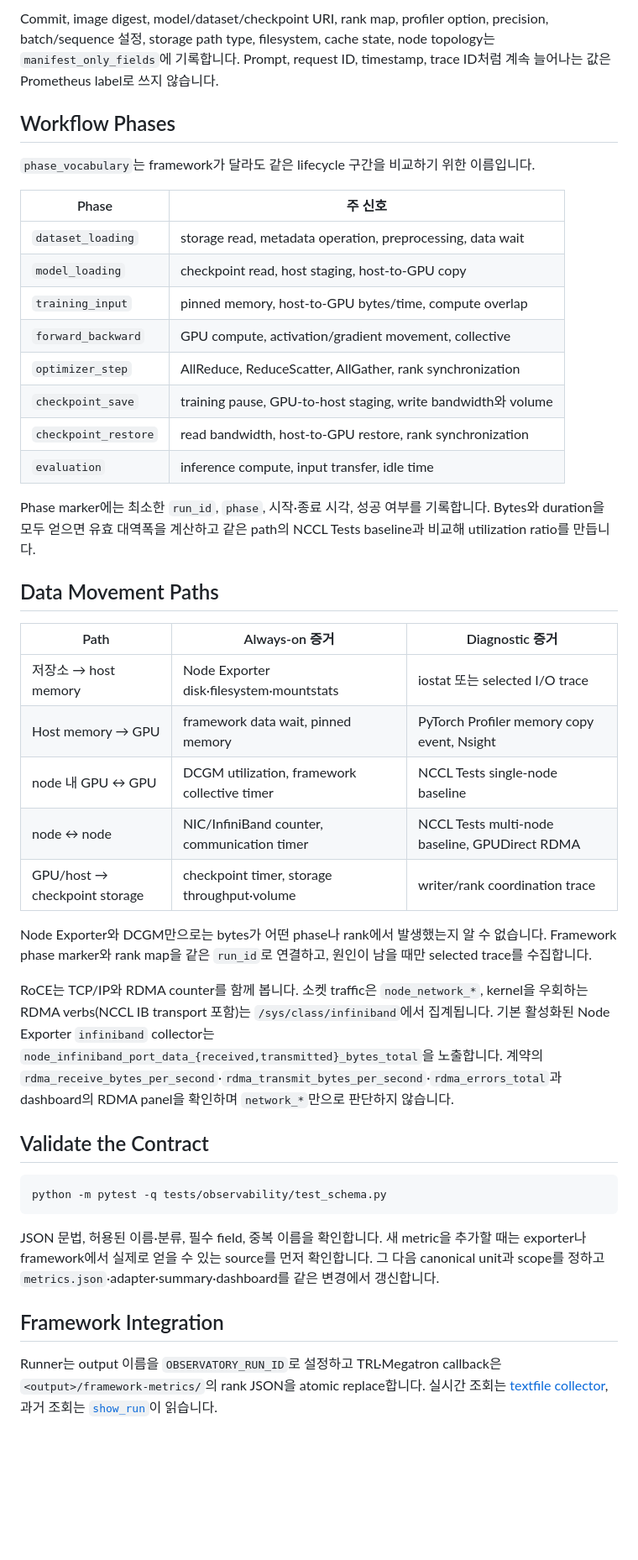
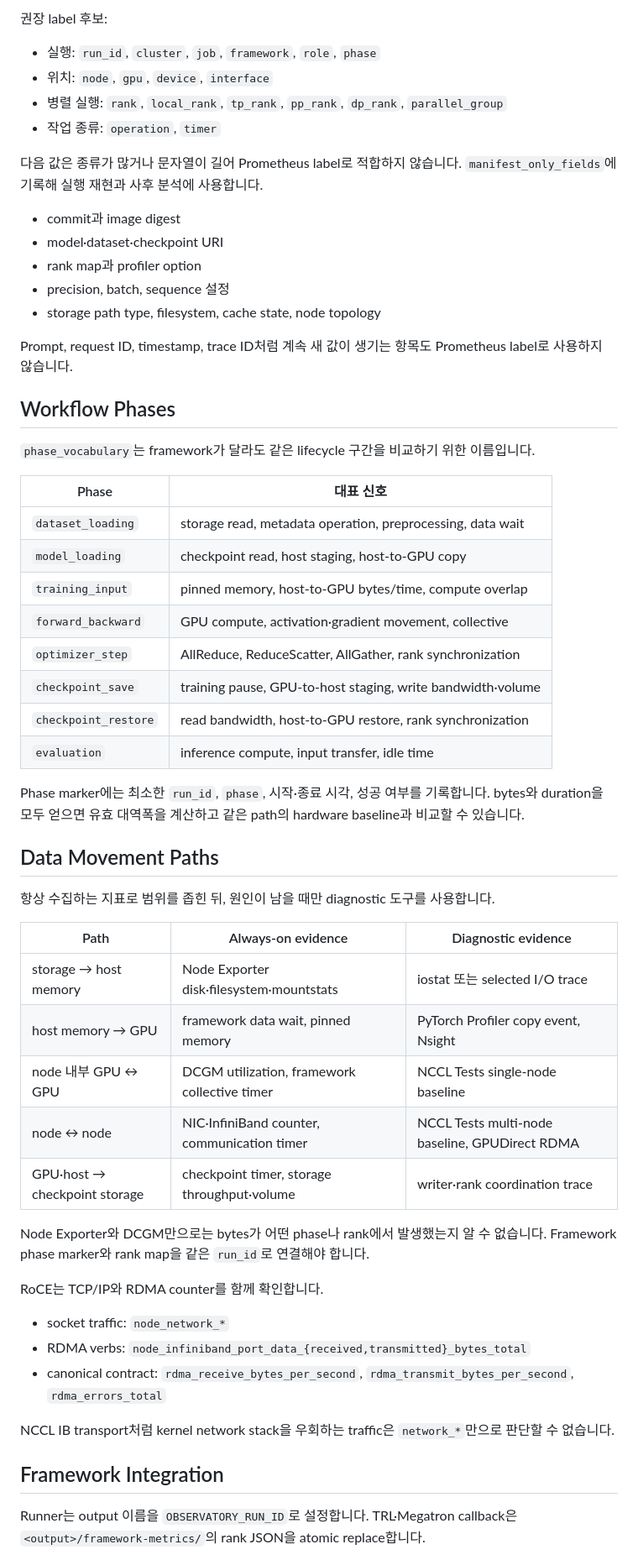
Before and after one commit to daegyu94/post-training-telemetry, a Markdown page: docs/metrics.md, the part around one of its changes. Shown at 84% size. Rendered like a GitHub page; blank space fills up the shorter version.

````diff
--- a/docs/metrics.md
+++ b/docs/metrics.md
@@ -43,55 +65,65 @@ Megatron hook의 `rank`·`local_rank`·`tp_rank`·`pp_rank`·`dp_rank`·`timer`
 
-Commit, image digest, model/dataset/checkpoint URI, rank map, profiler option, precision, batch/sequence 설정, storage path type, filesystem, cache state, node topology는 `manifest_only_fields`에 기록합니다.
-Prompt, request ID, timestamp, trace ID처럼 계속 늘어나는 값은 Prometheus label로 쓰지 않습니다.
+권장 label 후보:
+
+- 실행: `run_id`, `cluster`, `job`, `framework`, `role`, `phase`
+- 위치: `node`, `gpu`, `device`, `interface`
+- 병렬 실행: `rank`, `local_rank`, `tp_rank`, `pp_rank`, `dp_rank`, `parallel_group`
+- 작업 종류: `operation`, `timer`
+
+다음 값은 종류가 많거나 문자열이 길어 Prometheus label로 적합하지 않습니다.
+`manifest_only_fields`에 기록해 실행 재현과 사후 분석에 사용합니다.
+
+- commit과 image digest
+- model·dataset·checkpoint URI
+- rank map과 profiler option
+- precision, batch, sequence 설정
+- storage path type, filesystem, cache state, node topology
+
+Prompt, request ID, timestamp, trace ID처럼 계속 새 값이 생기는 항목도 Prometheus label로 사용하지 않습니다.
 
 ## Workflow Phases
 
 `phase_vocabulary`는 framework가 달라도 같은 lifecycle 구간을 비교하기 위한 이름입니다.
 
-| Phase | 주 신호 |
+| Phase | 대표 신호 |
 | --- | --- |
 | `dataset_loading` | storage read, metadata operation, preprocessing, data wait |
 | `model_loading` | checkpoint read, host staging, host-to-GPU copy |
 | `training_input` | pinned memory, host-to-GPU bytes/time, compute overlap |
-| `forward_backward` | GPU compute, activation/gradient movement, collective |
+| `forward_backward` | GPU compute, activation·gradient movement, collective |
 | `optimizer_step` | AllReduce, ReduceScatter, AllGather, rank synchronization |
-| `checkpoint_save` | training pause, GPU-to-host staging, write bandwidth와 volume |
+| `checkpoint_save` | training pause, GPU-to-host staging, write bandwidth·volume |
 | `checkpoint_restore` | read bandwidth, host-to-GPU restore, rank synchronization |
 | `evaluation` | inference compute, input transfer, idle time |
 
 Phase marker에는 최소한 `run_id`, `phase`, 시작·종료 시각, 성공 여부를 기록합니다.
-Bytes와 duration을 모두 얻으면 유효 대역폭을 계산하고 같은 path의 NCCL Tests baseline과 비교해 utilization ratio를 만듭니다.
+bytes와 duration을 모두 얻으면 유효 대역폭을 계산하고 같은 path의 hardware baseline과 비교할 수 있습니다.
 
 ## Data Movement Paths
 
-| Path | Always-on 증거 | Diagnostic 증거 |
+항상 수집하는 지표로 범위를 좁힌 뒤, 원인이 남을 때만 diagnostic 도구를 사용합니다.
+
+| Path | Always-on evidence | Diagnostic evidence |
 | --- | --- | --- |
-| 저장소 → host memory | Node Exporter disk·filesystem·mountstats | iostat 또는 selected I/O trace |
-| Host memory → GPU | framework data wait, pinned memory | PyTorch Profiler memory copy event, Nsight |
-| node 내 GPU ↔ GPU | DCGM utilization, framework collective timer | NCCL Tests single-node baseline |
-| node ↔ node | NIC/InfiniBand counter, communication timer | NCCL Tests multi-node baseline, GPUDirect RDMA |
-| GPU/host → checkpoint storage | checkpoint timer, storage throughput·volume | writer/rank coordination trace |
+| storage → host memory | Node Exporter disk·filesystem·mountstats | iostat 또는 selected I/O trace |
+| host memory → GPU | framework data wait, pinned memory | PyTorch Profiler copy event, Nsight |
+| node 내부 GPU ↔ GPU | DCGM utilization, framework collective timer | NCCL Tests single-node baseline |
+| node ↔ node | NIC·InfiniBand counter, communication timer | NCCL Tests multi-node baseline, GPUDirect RDMA |
+| GPU·host → checkpoint storage | checkpoint timer, storage throughput·volume | writer·rank coordination trace |
 
 Node Exporter와 DCGM만으로는 bytes가 어떤 phase나 rank에서 발생했는지 알 수 없습니다.
-Framework phase marker와 rank map을 같은 `run_id`로 연결하고, 원인이 남을 때만 selected trace를 수집합니다.
+Framework phase marker와 rank map을 같은 `run_id`로 연결해야 합니다.
 
-RoCE는 TCP/IP와 RDMA counter를 함께 봅니다.
-소켓 traffic은 `node_network_*`, kernel을 우회하는 RDMA verbs(NCCL IB transport 포함)는 `/sys/class/infiniband`에서 집계됩니다.
-기본 활성화된 Node Exporter `infiniband` collector는 `node_infiniband_port_data_{received,transmitted}_bytes_total`을 노출합니다.
-계약의 `rdma_receive_bytes_per_second`·`rdma_transmit_bytes_per_second`·`rdma_errors_total`과 dashboard의 RDMA panel을 확인하며 `network_*`만으로 판단하지 않습니다.
+RoCE는 TCP/IP와 RDMA counter를 함께 확인합니다.
 
-## Validate the Contract
+- socket traffic: `node_network_*`
+- RDMA verbs: `node_infiniband_port_data_{received,transmitted}_bytes_total`
+- canonical contract: `rdma_receive_bytes_per_second`, `rdma_transmit_bytes_per_second`, `rdma_errors_total`
 
-```bash
-python -m pytest -q tests/observability/test_schema.py
-```
-
-JSON 문법, 허용된 이름·분류, 필수 field, 중복 이름을 확인합니다.
-새 metric을 추가할 때는 exporter나 framework에서 실제로 얻을 수 있는 source를 먼저 확인합니다.
-그 다음 canonical unit과 scope를 정하고 `metrics.json`·adapter·summary·dashboard를 같은 변경에서 갱신합니다.
+NCCL IB transport처럼 kernel network stack을 우회하는 traffic은 `network_*`만으로 판단할 수 없습니다.
 
 ## Framework Integration
 
-Runner는 output 이름을 `OBSERVATORY_RUN_ID`로 설정하고 TRL·Megatron callback은 `<output>/framework-metrics/`의 rank JSON을 atomic replace합니다.
-실시간 조회는 [textfile collector](monitoring.md#live-framework-metrics), 과거 조회는 [`show_run`](analysis.md#run-history)이 읽습니다.
+Runner는 output 이름을 `OBSERVATORY_RUN_ID`로 설정합니다.
+TRL·Megatron callback은 `<output>/framework-metrics/`의 rank JSON을 atomic replace합니다.
 
````
Also changed, not shown: other parts of docs/metrics.md (+72 -27 lines), docs/monitoring.md (+149 -92 lines).
